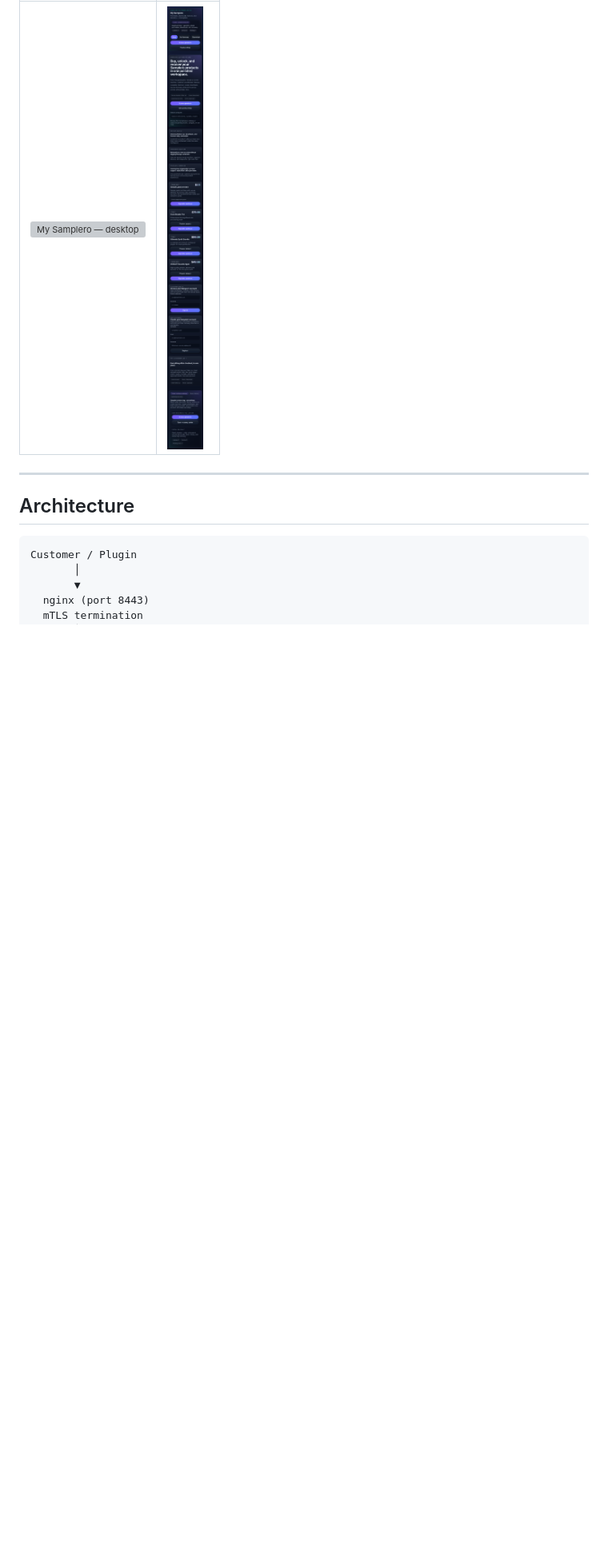
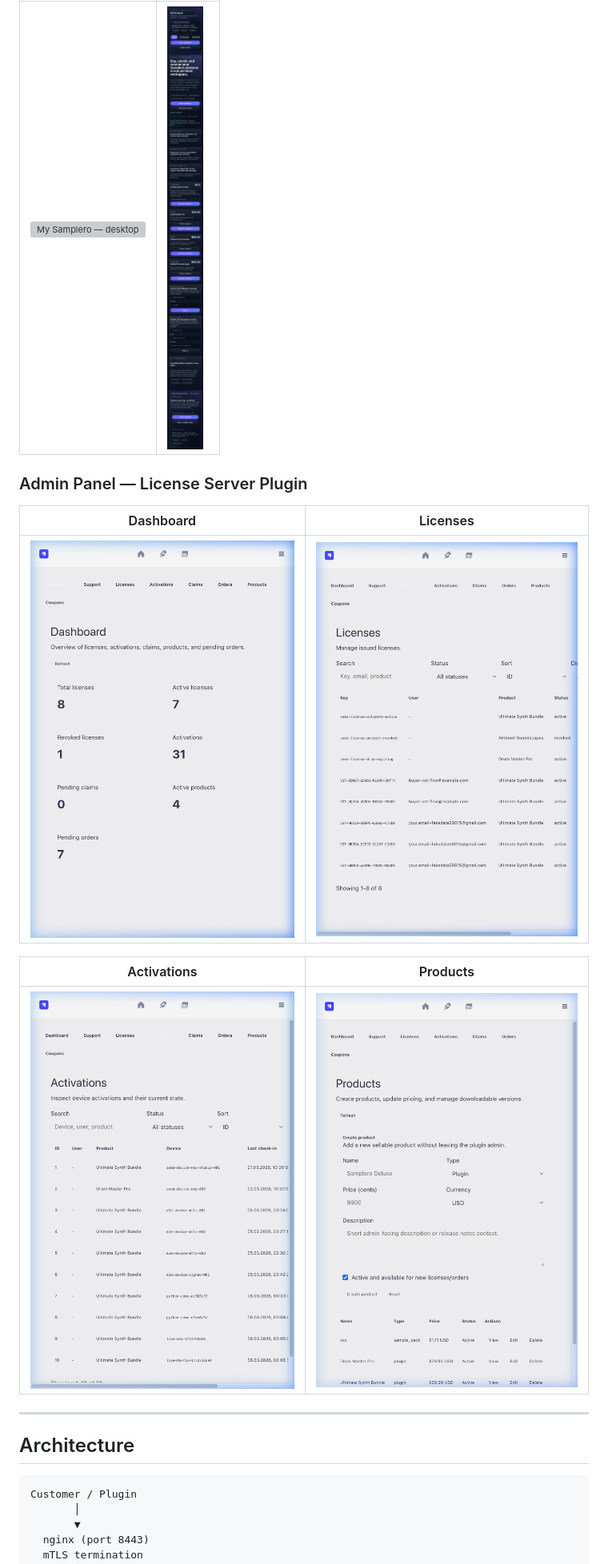
Before and after one commit to bivex/Samplero, a Markdown page: README.md, the part around the change. Shown: that part at 80% size. GitHub-like rendering; pictures changed too: admin-activations.png (added), admin-dashboard.png (added), admin-licenses.png (added); blank space fills up the shorter version; grey boxes are pictures that could not be loaded.

```diff
--- a/README.md
+++ b/README.md
@@ -41,6 +41,16 @@ A production-grade license server for VST plugins and sample packs, built on **S
 | Desktop | Mobile |
 |---|---|
 | ![My Samplero — desktop](customer-premium-copy-desktop.png) | ![My Samplero — mobile](customer-premium-copy-mobile.png) |
+
+### Admin Panel — License Server Plugin
+
+| Dashboard | Licenses |
+|---|---|
+| ![Admin dashboard](admin-dashboard.png) | ![Admin licenses](admin-licenses.png) |
+
+| Activations | Products |
+|---|---|
+| ![Admin activations](admin-activations.png) | ![Admin products](admin-products.png) |
 
 ---
 
```
